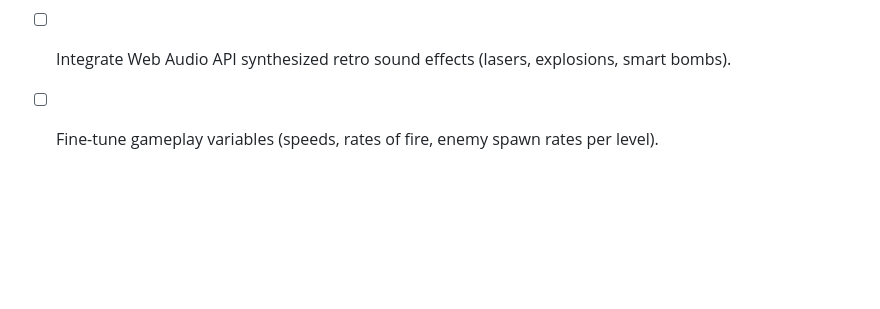
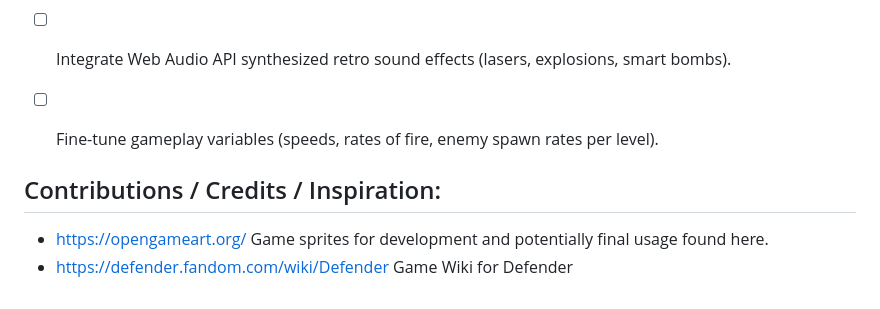
Before and after one commit to MrJanHorak/defender_clone, a Markdown page: README.MD, the part around the change. GitHub-like rendering; blank space fills up the shorter version.

Commit message:
update readme to include defender Wiki

```diff
--- a/README.MD
+++ b/README.MD
@@ -185,3 +185,8 @@ Here is a step-by-step path to programming the game:
 *   [ ] Implement a particle engine for explosions, laser trails, and thrust fire.
 *   [ ] Integrate Web Audio API synthesized retro sound effects (lasers, explosions, smart bombs).
 *   [ ] Fine-tune gameplay variables (speeds, rates of fire, enemy spawn rates per level).
+
+
+## Contributions / Credits / Inspiration:
+* https://opengameart.org/ Game sprites for development and potentially final usage found here.
+* https://defender.fandom.com/wiki/Defender Game Wiki for Defender
```
